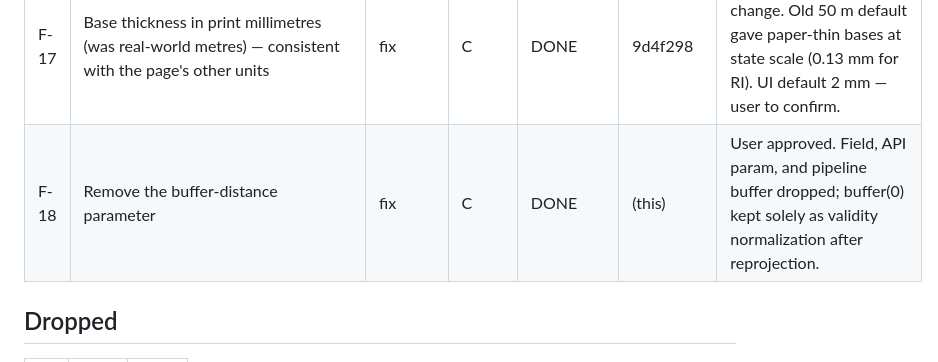
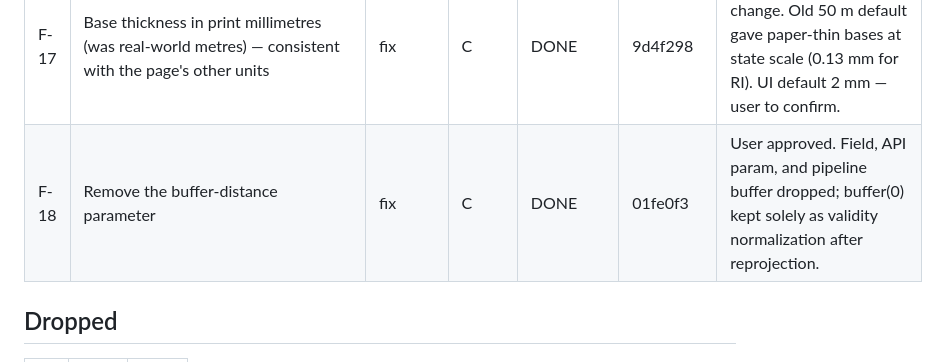
Before and after one commit to andrewsheerin/topographic-maps, a Markdown page: project-management/FEATURE_REGISTER.md, the part around the change. GitHub-like rendering.

Commit message:
docs(F-18): check off
Co-Authored-By: Claude Fable 5 <noreply@anthropic.com>

```diff
--- a/project-management/FEATURE_REGISTER.md
+++ b/project-management/FEATURE_REGISTER.md
@@ -24,7 +24,7 @@ Statuses: `IDEA → PLANNED → WIP → DONE` · `DROPPED`. One WIP at a time. I
 | F-15 | Place picker shows the full result list — remove limit/offset pagination and "Show more" | fix | C | DONE | 49e14d3 | WI = 1913 rows in one scrollable list. |
 | F-16 | STL not watertight: `add_base` concatenated two open sheets (no walls, no inverted bottom) → slicers drop regions | bug | C | DONE | 161b31a | Symptom: half of RI missing at slice time. Now a sealed manifold (Euler 2, outward normals, exact slab volume verified); non-watertight export refused. |
 | F-17 | Base thickness in print millimetres (was real-world metres) — consistent with the page's other units | fix | C | DONE | 9d4f298 | User-directed unit change. Old 50 m default gave paper-thin bases at state scale (0.13 mm for RI). UI default 2 mm — user to confirm. |
-| F-18 | Remove the buffer-distance parameter | fix | C | DONE | (this) | User approved. Field, API param, and pipeline buffer dropped; buffer(0) kept solely as validity normalization after reprojection. |
+| F-18 | Remove the buffer-distance parameter | fix | C | DONE | 01fe0f3 | User approved. Field, API param, and pipeline buffer dropped; buffer(0) kept solely as validity normalization after reprojection. |
 
 ## Dropped
 
```
